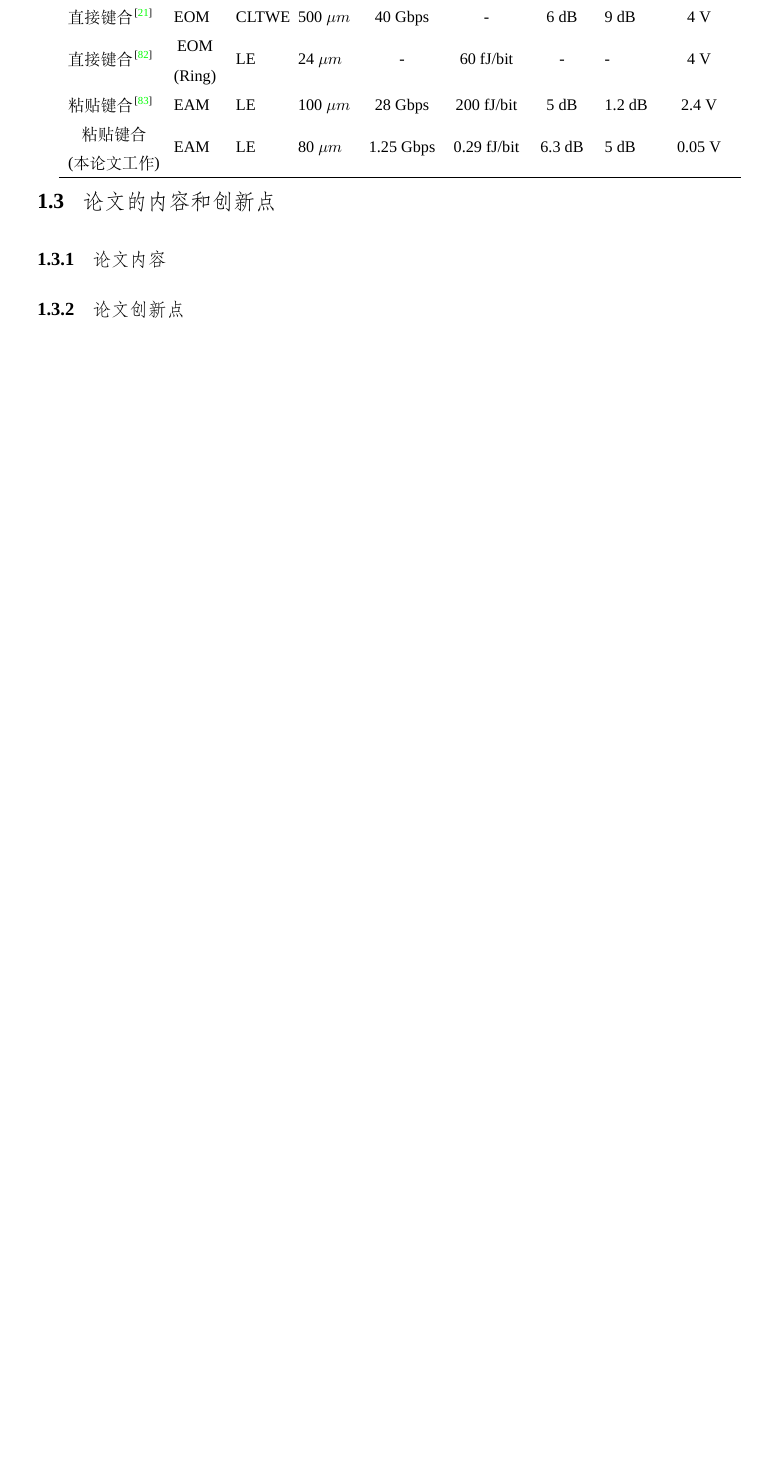
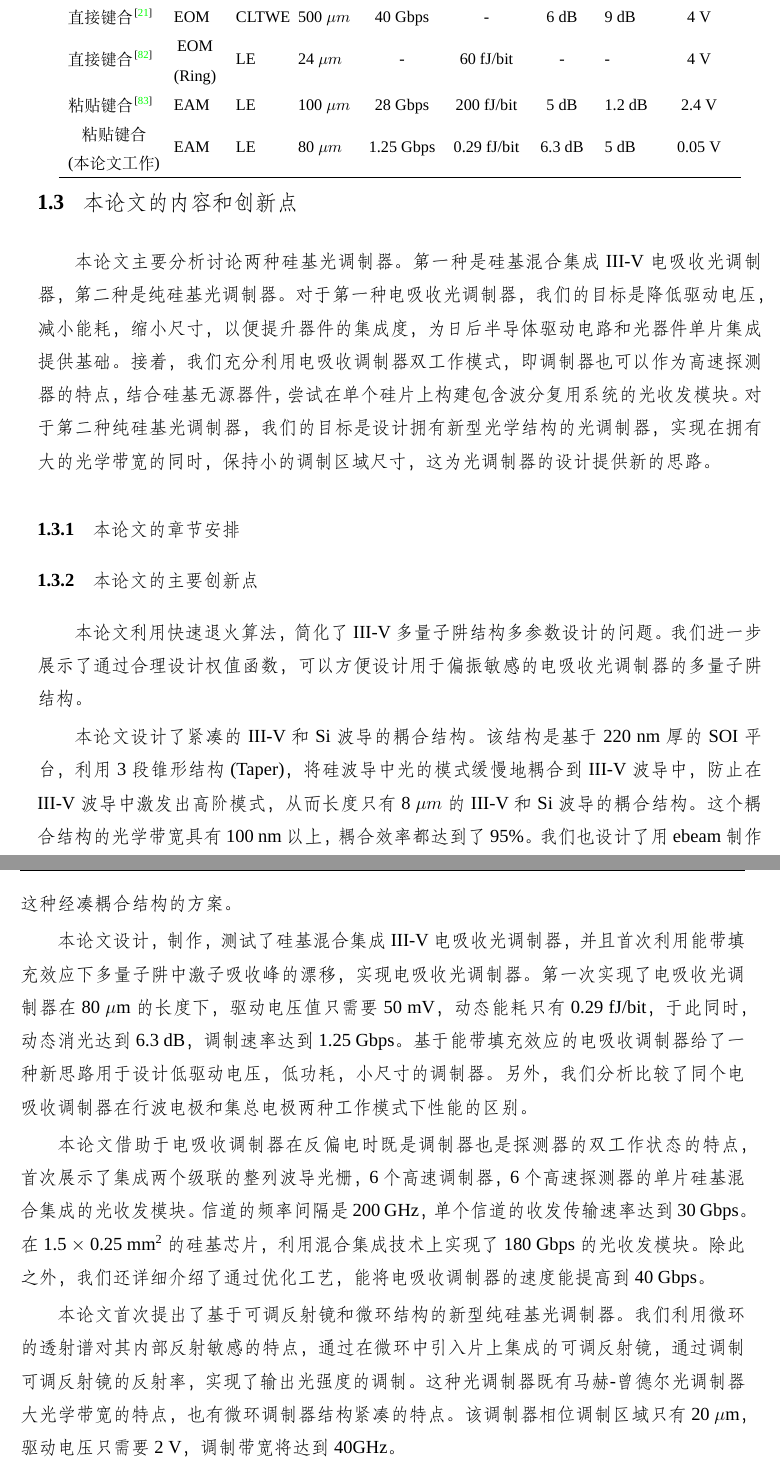
Before and after one commit to huangqiangsheng/thesis, a LaTeX thesis (thesis_v1/thesis_v1.tex, which reads thesis_v1/Chapters/chap1.tex): part of page 35 of 55 before the commit and two parts of pages 35 and 36 of 55 after it, the two joined at a grey line, cut so that both start at the same text, the shorter picture padded with empty space. Compiled offline with XeLaTeX; a missing font is replaced by an installed copy or a similar font.

Commit message:
chapt 1, inno

```diff
--- a/thesis_v1/Chapters/chap1.tex
+++ b/thesis_v1/Chapters/chap1.tex
@@ -332,6 +332,17 @@ III-V/Si直接键合相比III-V/Si粘贴键合，III-V和Si之间的间隔更为
 	\label{fig_eam_ring}
 \end{figure}
 
-\section{论文的内容和创新点}
-\subsection{论文内容}
-\subsection{论文创新点}
+\section{本论文的内容和创新点}
+本论文主要分析讨论两种硅基光调制器。第一种是硅基混合集成III-V电吸收光调制器，第二种是纯硅基光调制器。对于第一种电吸收光调制器，我们的目标是降低驱动电压，减小能耗，缩小尺寸，以便提升器件的集成度，为日后半导体驱动电路和光器件单片集成提供基础。接着，我们充分利用电吸收调制器双工作模式，即调制器也可以作为高速探测器的特点，结合硅基无源器件，尝试在单个硅片上构建包含波分复用系统的光收发模块。对于第二种纯硅基光调制器，我们的目标是设计拥有新型光学结构的光调制器，实现在拥有大的光学带宽的同时，保持小的调制区域尺寸，这为光调制器的设计提供新的思路。
+\subsection{本论文的章节安排}
+\subsection{本论文的主要创新点}
+本论文利用快速退火算法，简化了III-V多量子阱结构多参数设计的问题。我们进一步展示了通过合理设计权值函数，可以方便设计用于偏振敏感的电吸收光调制器的多量子阱结构。
+
+本论文设计了紧凑的III-V和Si波导的耦合结构。该结构是基于220 nm厚的SOI平台，利用3段锥形结构(Taper)，将硅波导中光的模式缓慢地耦合到III-V波导中，防止在III-V波导中激发出高阶模式，从而长度只有8 $\mu m$的III-V和Si波导的耦合结构。这个耦合结构的光学带宽具有100 nm以上，耦合效率都达到了95\%。我们也设计了用ebeam 制作这种经凑耦合结构的方案。
+
+本论文设计，制作，测试了硅基混合集成III-V电吸收光调制器，并且首次利用能带填充效应下多量子阱中激子吸收峰的漂移，实现电吸收光调制器。第一次实现了电吸收光调制器在80  $\mu$m的长度下，驱动电压值只需要50 mV，动态能耗只有0.29 fJ/bit，于此同时，动态消光达到6.3 dB，调制速率达到1.25 Gbps。基于能带填充效应的电吸收调制器给了一种新思路用于设计低驱动电压，低功耗，小尺寸的调制器。另外，我们分析比较了同个电吸收调制器在行波电极和集总电极两种工作模式下性能的区别。
+
+
+本论文借助于电吸收调制器在反偏电时既是调制器也是探测器的双工作状态的特点，首次展示了集成两个级联的整列波导光栅，6个高速调制器，6个高速探测器的单片硅基混合集成的光收发模块。信道的频率间隔是200 GHz，单个信道的收发传输速率达到30 Gbps。 在1.5 $\times$ 0.25 mm\SP{2} 的硅基芯片，利用混合集成技术上实现了 180 Gbps的光收发模块。除此之外，我们还详细介绍了通过优化工艺，能将电吸收调制器的速度能提高到40 Gbps。
+
+本论文首次提出了基于可调反射镜和微环结构的新型纯硅基光调制器。我们利用微环的透射谱对其内部反射敏感的特点，通过在微环中引入片上集成的可调反射镜，通过调制可调反射镜的反射率，实现了输出光强度的调制。这种光调制器既有马赫-曾德尔光调制器大光学带宽的特点，也有微环调制器结构紧凑的特点。该调制器相位调制区域只有20 $\mu$m，驱动电压只需要2 V，调制带宽将达到40GHz。
```
Also changed, not shown: thesis_v1/Chapters/abstractC.tex (+3 -3 lines).
